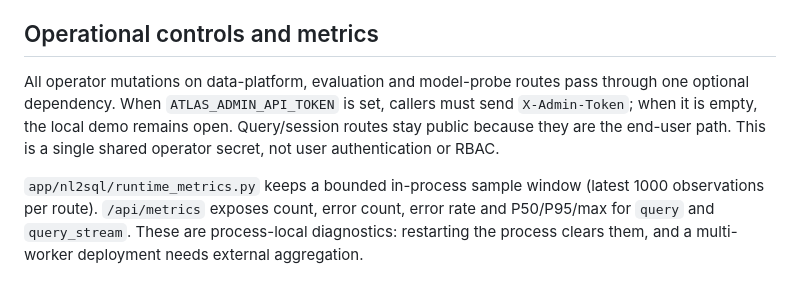
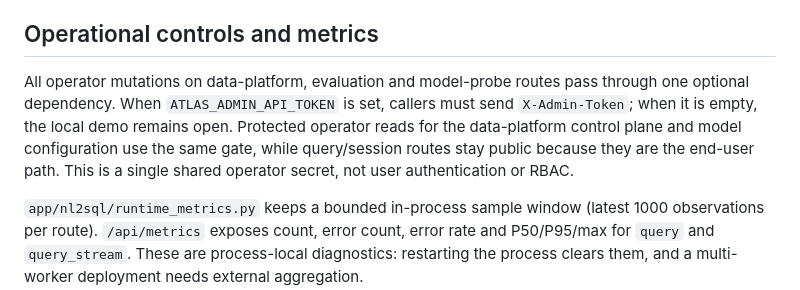
Before and after one commit to sun-sh/atlas-bi-nl2sql, a Markdown page: docs/ARCHITECTURE.md, the part around the change. GitHub-like rendering.

```diff
--- a/docs/ARCHITECTURE.md
+++ b/docs/ARCHITECTURE.md
@@ -187,7 +187,7 @@ The data platform stores source metadata and snapshots separately from the query
 
 ## Operational controls and metrics
 
-All operator mutations on data-platform, evaluation and model-probe routes pass through one optional dependency. When `ATLAS_ADMIN_API_TOKEN` is set, callers must send `X-Admin-Token`; when it is empty, the local demo remains open. Query/session routes stay public because they are the end-user path. This is a single shared operator secret, not user authentication or RBAC.
+All operator mutations on data-platform, evaluation and model-probe routes pass through one optional dependency. When `ATLAS_ADMIN_API_TOKEN` is set, callers must send `X-Admin-Token`; when it is empty, the local demo remains open. Protected operator reads for the data-platform control plane and model configuration use the same gate, while query/session routes stay public because they are the end-user path. This is a single shared operator secret, not user authentication or RBAC.
 
 `app/nl2sql/runtime_metrics.py` keeps a bounded in-process sample window (latest 1000 observations per route). `/api/metrics` exposes count, error count, error rate and P50/P95/max for `query` and `query_stream`. These are process-local diagnostics: restarting the process clears them, and a multi-worker deployment needs external aggregation.
 
```
Also changed, not shown: docs/EVALUATION.md (+2 -2 lines).
